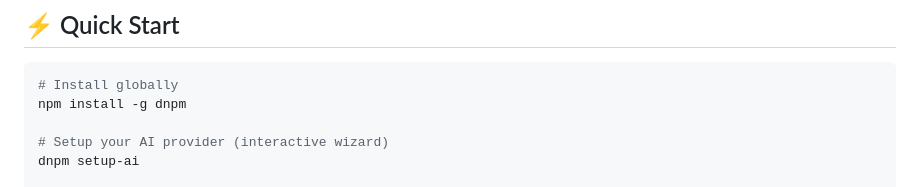
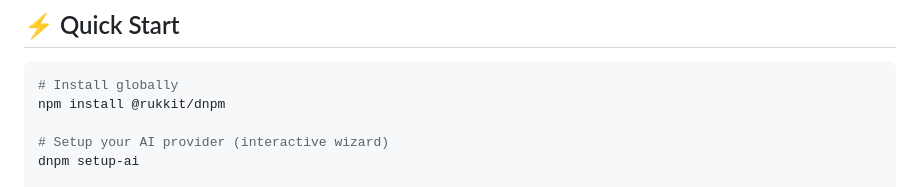
Before and after one commit to 3289david/dnpm, a Markdown page: README.md, the part around the change. Rendered like a GitHub page.

Commit message:
Fix installation command in README
Corrected installation command for dnpm.

````diff
--- a/README.md
+++ b/README.md
@@ -42,7 +42,7 @@ Deploy, scale, monitor, secure, and manage your entire infrastructure with AI-po
 
 ```bash
 # Install globally
-npm install -g dnpm
+npm install @rukkit/dnpm
 
 # Setup your AI provider (interactive wizard)
 dnpm setup-ai
````
